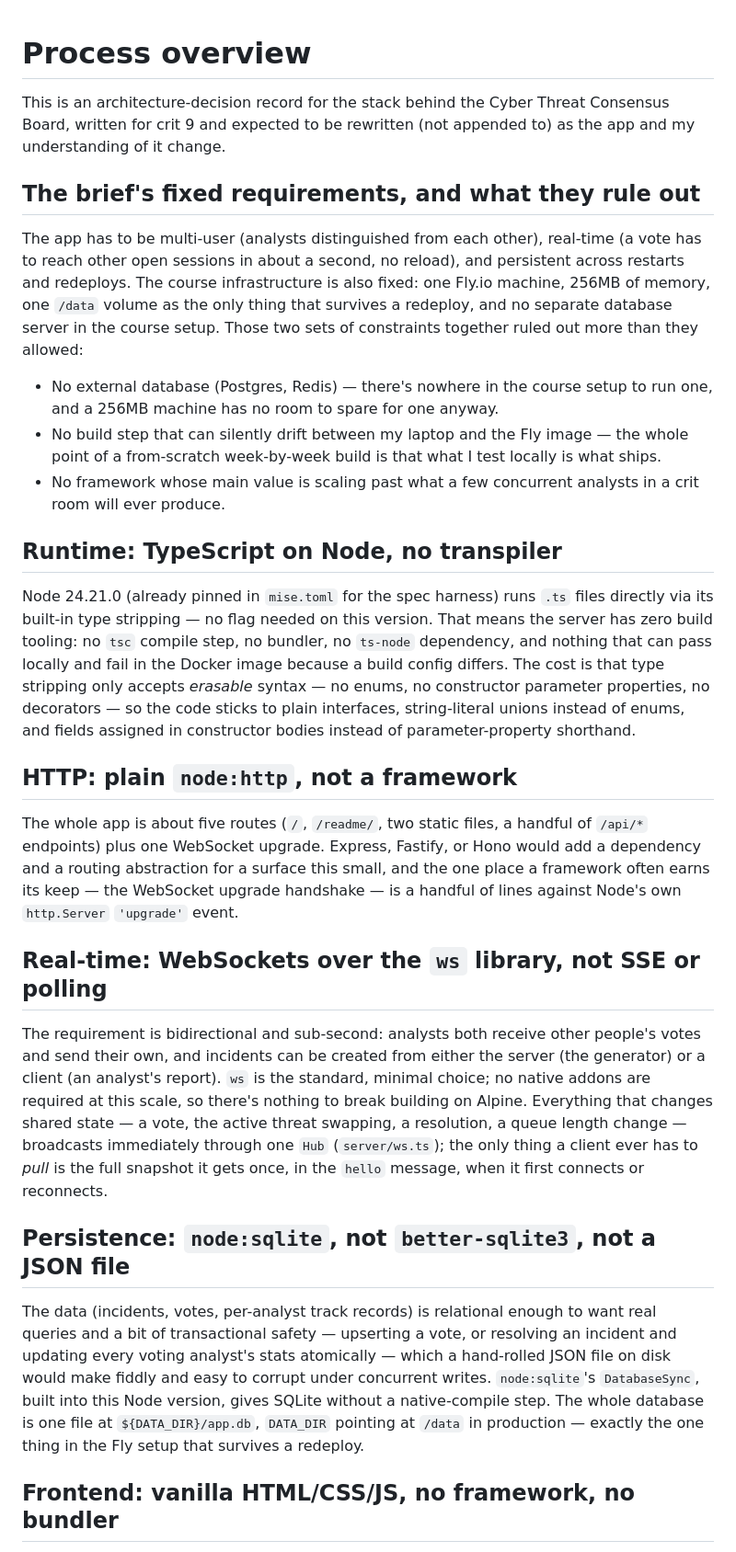
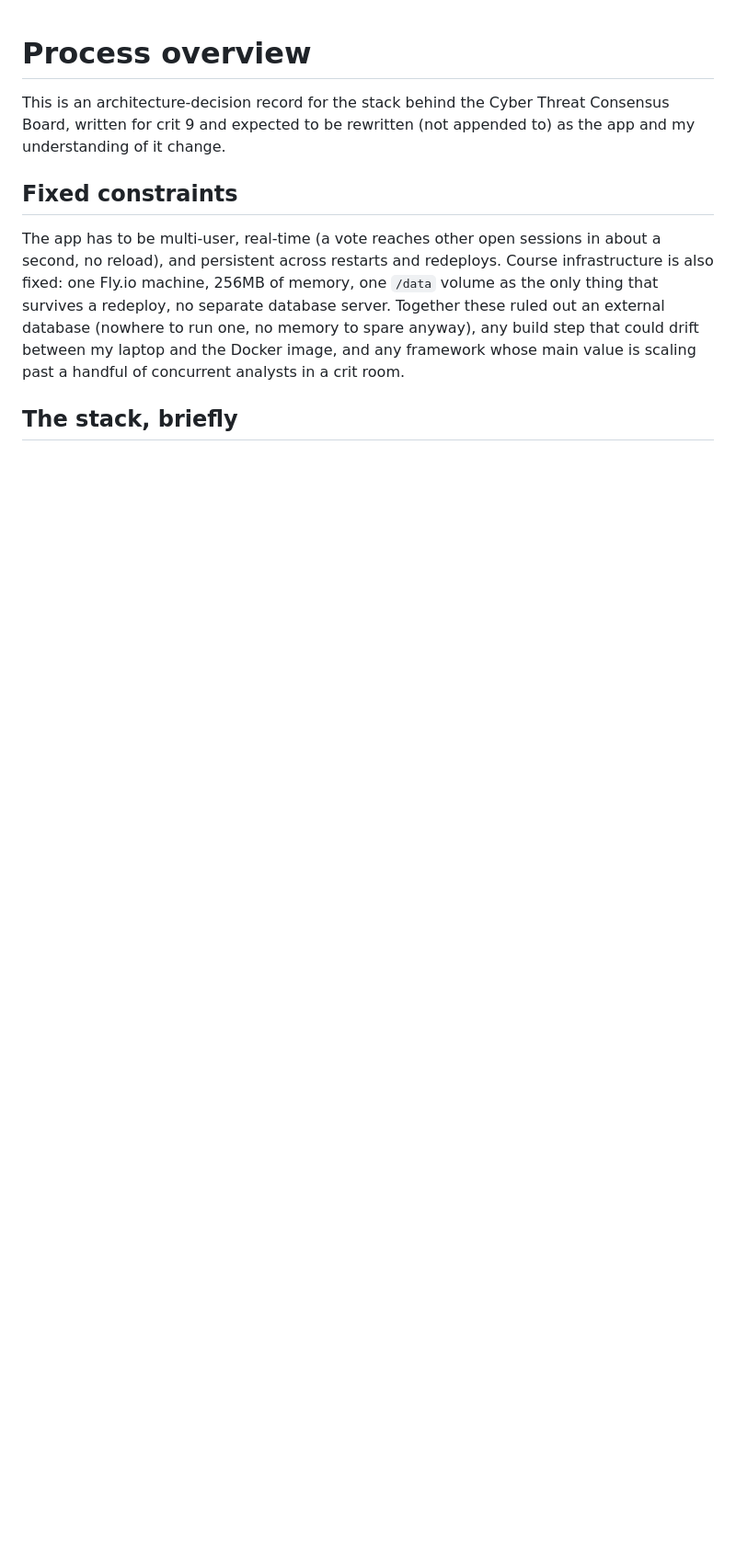
Before and after one commit to comp4020-agentic-coding-studio/comp4020-final-vishakhamathur, a Markdown page: PROCESS.md, the part around one of its changes. Shown at 92% size. Drawn GitHub-style; blank space fills up the shorter version.

```diff
--- a/PROCESS.md
+++ b/PROCESS.md
@@ -4,68 +4,16 @@ This is an architecture-decision record for the stack behind the Cyber
 Threat Consensus Board, written for crit 9 and expected to be rewritten (not
 appended to) as the app and my understanding of it change.
 
-## The brief's fixed requirements, and what they rule out
+## Fixed constraints
 
-The app has to be multi-user (analysts distinguished from each other),
-real-time (a vote has to reach other open sessions in about a second, no
-reload), and persistent across restarts and redeploys. The course
-infrastructure is also fixed: one Fly.io machine, 256MB of memory, one
-`/data` volume as the only thing that survives a redeploy, and no separate
-database server in the course setup. Those two sets of constraints together
-ruled out more than they allowed:
+The app has to be multi-user, real-time (a vote reaches other open sessions
+in about a second, no reload), and persistent across restarts and
+redeploys. Course infrastructure is also fixed: one Fly.io machine, 256MB
+of memory, one `/data` volume as the only thing that survives a redeploy,
+no separate database server. Together these ruled out an external database
+(nowhere to run one, no memory to spare anyway), any build step that could
+drift between my laptop and the Docker image, and any framework whose main
+value is scaling past a handful of concurrent analysts in a crit room.
 
-- No external database (Postgres, Redis) — there's nowhere in the course
-  setup to run one, and a 256MB machine has no room to spare for one anyway.
-- No build step that can silently drift between my laptop and the Fly
-  image — the whole point of a from-scratch week-by-week build is that what
-  I test locally is what ships.
-- No framework whose main value is scaling past what a few concurrent
-  analysts in a crit room will ever produce.
+## The stack, briefly
 
-## Runtime: TypeScript on Node, no transpiler
-
-Node 24.21.0 (already pinned in `mise.toml` for the spec harness) runs `.ts`
-files directly via its built-in type stripping — no flag needed on this
-version. That means the server has zero build tooling: no `tsc` compile
-step, no bundler, no `ts-node` dependency, and nothing that can pass locally
-and fail in the Docker image because a build config differs. The cost is
-that type stripping only accepts *erasable* syntax — no enums, no
-constructor parameter properties, no decorators — so the code sticks to
-plain interfaces, string-literal unions instead of enums, and fields
-assigned in constructor bodies instead of parameter-property shorthand.
-
-## HTTP: plain `node:http`, not a framework
-
-The whole app is about five routes (`/`, `/readme/`, two static files, a
-handful of `/api/*` endpoints) plus one WebSocket upgrade. Express, Fastify,
-or Hono would add a dependency and a routing abstraction for a surface this
-small, and the one place a framework often earns its keep — the WebSocket
-upgrade handshake — is a handful of lines against Node's own `http.Server`
-`'upgrade'` event.
-
-## Real-time: WebSockets over the `ws` library, not SSE or polling
-
-The requirement is bidirectional and sub-second: analysts both receive
-other people's votes and send their own, and incidents can be created from
-either the server (the generator) or a client (an analyst's report). `ws` is
-the standard, minimal choice; no native addons are required at this scale,
-so there's nothing to break building on Alpine. Everything that changes
-shared state — a vote, the active threat swapping, a resolution, a queue
-length change — broadcasts immediately through one `Hub` (`server/ws.ts`);
-the only thing a client ever has to *pull* is the full snapshot it gets once,
-in the `hello` message, when it first connects or reconnects.
-
-## Persistence: `node:sqlite`, not `better-sqlite3`, not a JSON file
-
-The data (incidents, votes, per-analyst track records) is relational enough
-to want real queries and a bit of transactional safety — upserting a vote,
-or resolving an incident and updating every voting analyst's stats
-atomically — which a hand-rolled JSON file on disk would make fiddly and
-easy to corrupt under concurrent writes. `node:sqlite`'s `DatabaseSync`,
-built into this Node version, gives SQLite without a native-compile step.
-The whole database is one file at `${DATA_DIR}/app.db`, `DATA_DIR` pointing
-at `/data` in production — exactly the one thing in the Fly setup that
-survives a redeploy.
-
-## Frontend: vanilla HTML/CSS/JS, no framework, no bundler
-
```
Also changed, not shown: other parts of PROCESS.md (+80 -93 lines).
